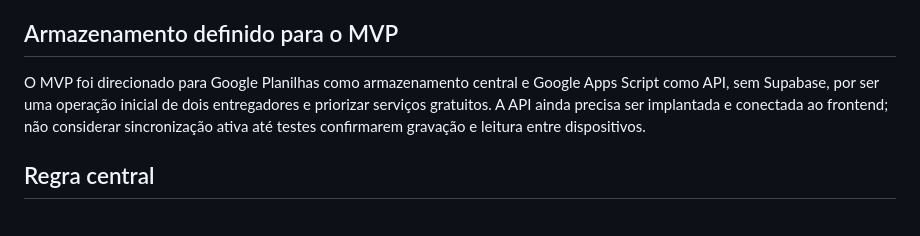
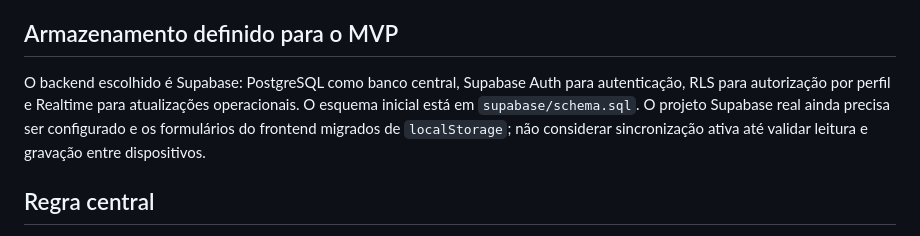
Before and after one commit to CodDev-WEB/YUP-ENTREGAS, a Markdown page: docs/ARQUITETURA-MVP.md, the part around the change. Rendered like a GitHub page.

Commit message:
docs: restaurar arquitetura Supabase PostgreSQL

```diff
--- a/docs/ARQUITETURA-MVP.md
+++ b/docs/ARQUITETURA-MVP.md
@@ -4,7 +4,7 @@
 Sistema centralizado de gestão de entregas e frota da YUP Store, inicialmente para Santarém–PA. O produto terá duas áreas autenticadas: PWA do entregador e painel administrativo web.
 
 ## Armazenamento definido para o MVP
-O MVP foi direcionado para Google Planilhas como armazenamento central e Google Apps Script como API, sem Supabase, por ser uma operação inicial de dois entregadores e priorizar serviços gratuitos. A API ainda precisa ser implantada e conectada ao frontend; não considerar sincronização ativa até testes confirmarem gravação e leitura entre dispositivos.
+O backend escolhido é Supabase: PostgreSQL como banco central, Supabase Auth para autenticação, RLS para autorização por perfil e Realtime para atualizações operacionais. O esquema inicial está em `supabase/schema.sql`. O projeto Supabase real ainda precisa ser configurado e os formulários do frontend migrados de `localStorage`; não considerar sincronização ativa até validar leitura e gravação entre dispositivos.
 
 ## Regra central
 O servidor é a fonte oficial dos dados. O navegador pode manter uma fila temporária de eventos offline, mas não é o banco oficial. Todo evento sincronizado deve ter identificador único, usuário/veículo/jornada relacionados, horário do dispositivo, horário de recebimento do servidor e estado de sincronização.
```
